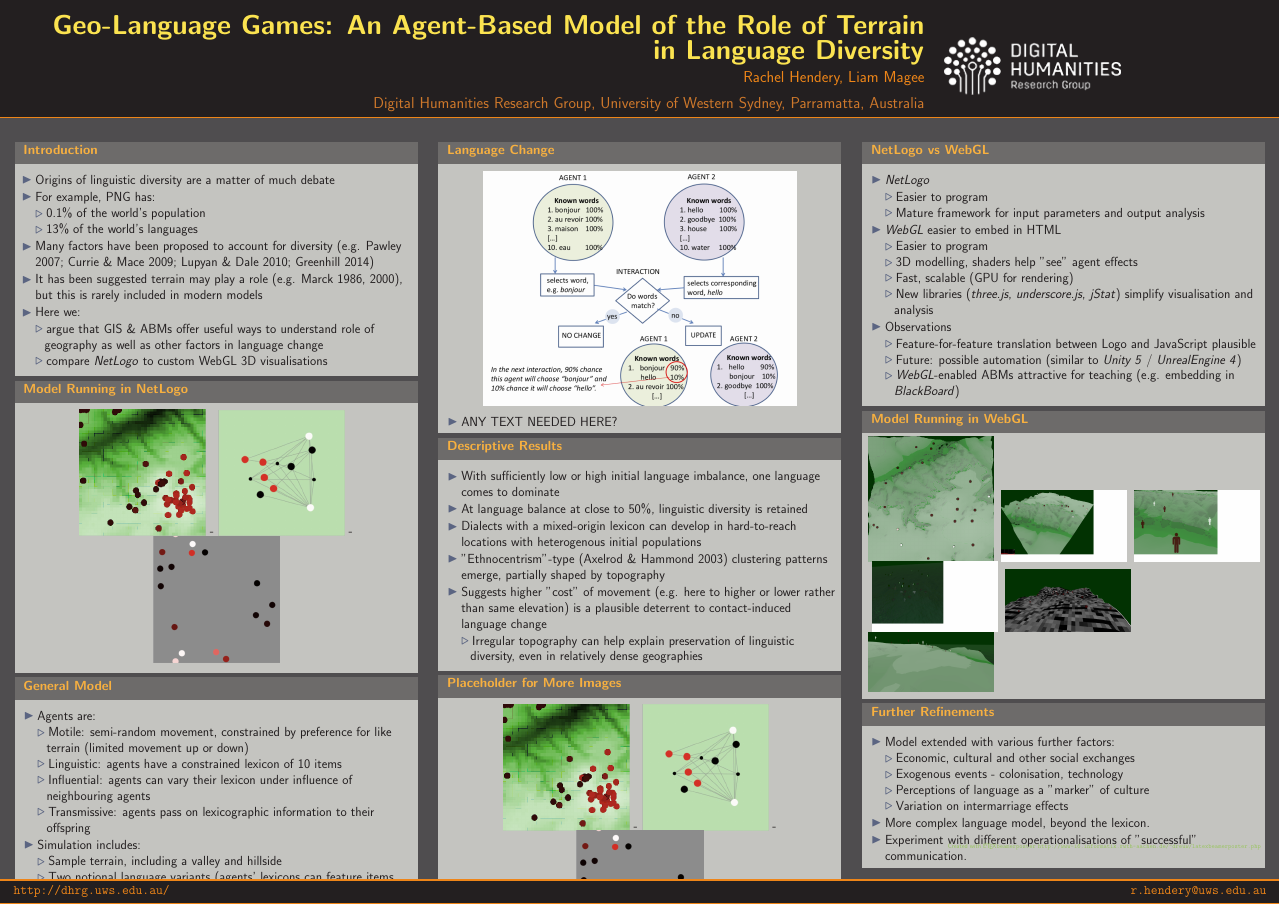
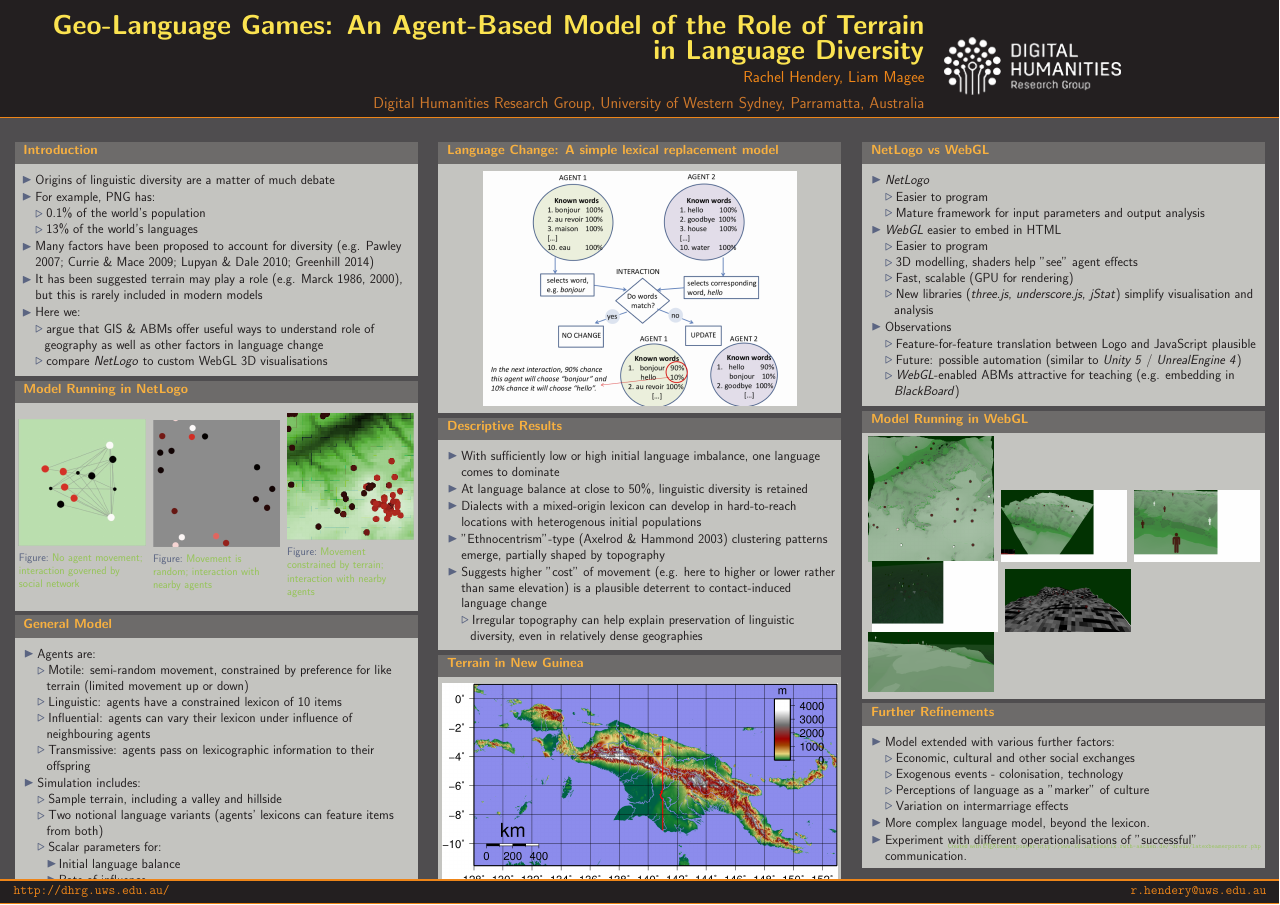
Before and after one commit to liammagee/geo-language-games, a LaTeX poster (poster-geo-language-games.tex): the whole page. Compiled offline with pdfLaTeX.

Commit message:
RH images
Added captions to set of three netlogo images (in the process have made
them go out of alignment), added an image of PNG terrain to placeholder
location, plus a few minor text updates.

```diff
--- a/poster-geo-language-games.tex
+++ b/poster-geo-language-games.tex
@@ -69,11 +69,26 @@
             \begin{block}{Model Running in \textit{NetLogo}}
               \begin{figure}
                 \centering
-                \includegraphics[width=0.32\linewidth]{images/netlogo}
-                -
-                \includegraphics[width=0.32\linewidth]{images/networks}
-                -
-                \includegraphics[width=0.32\linewidth]{images/random_movement}
+                \begin{columns}[onlytextwidth]
+                \begin{column}{.32\textwidth}
+                \begin{figure}
+                \includegraphics[width=\linewidth]{images/networks}
+                \caption{No agent movement; interaction governed by social network}
+                \end{figure}
+           \end{column}
+                 \begin{column}{.32\textwidth}
+                 	\begin{figure}
+                \includegraphics[width=\linewidth]{images/random_movement}
+                \caption{Movement is random; interaction with nearby agents}
+            \end{figure}
+            \end{column}
+                \begin{column}{.32\textwidth}
+                	\begin{figure}
+                 \includegraphics[width=\linewidth]{images/netlogo}
+                 \caption{Movement constrained by terrain; interaction with nearby agents}
+            \end{figure}
+            \end{column}
+            \end{columns}
               \end{figure}
             \end{block}
             \vfill
@@ -121,17 +136,14 @@
             % ---------------------------------------------------------%
             % fill each column with content
 
-            \begin{block}{Language Change}
+            \begin{block}{Language Change: A simple lexical replacement model}
               \begin{columns}
                 \begin{column}{.99\textwidth}
                   \begin{figure}
                     \centering
                     \includegraphics[width=0.80\linewidth]{images/language_change_model}
                   \end{figure}
-                  \begin{itemize}
-                    \item ANY TEXT NEEDED HERE?
-                  \end{itemize}
-                \end{column}
+              \end{column}
               \end{columns}
             \end{block}
             \begin{block}{Descriptive Results}
@@ -152,14 +164,14 @@
               \end{columns}
             \end{block}
             \vfill
-            \begin{block}{Placeholder for More Images}
+            \begin{block}{Terrain in New Guinea}
               \begin{figure}
                 \centering
-                \includegraphics[width=0.32\linewidth]{images/netlogo}
-                -
-                \includegraphics[width=0.32\linewidth]{images/networks}
-                -
-                \includegraphics[width=0.32\linewidth]{images/random_movement}
+                \includegraphics[width=\linewidth]{images/New_Guinea_Topography}
+           %     -
+            %   \includegraphics[width=0.32\linewidth]{images/networks}
+             %   -
+             %   \includegraphics[width=0.32\linewidth]{images/random_movement}
               \end{figure}
             \end{block}
           }
```
Also changed, not shown: images/New_Guinea_Topography.png (added), 1 other file.
